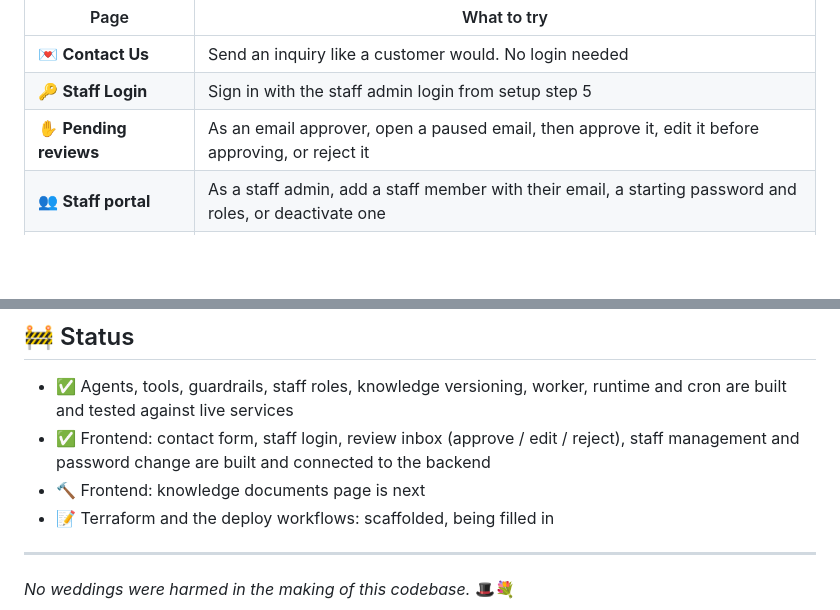
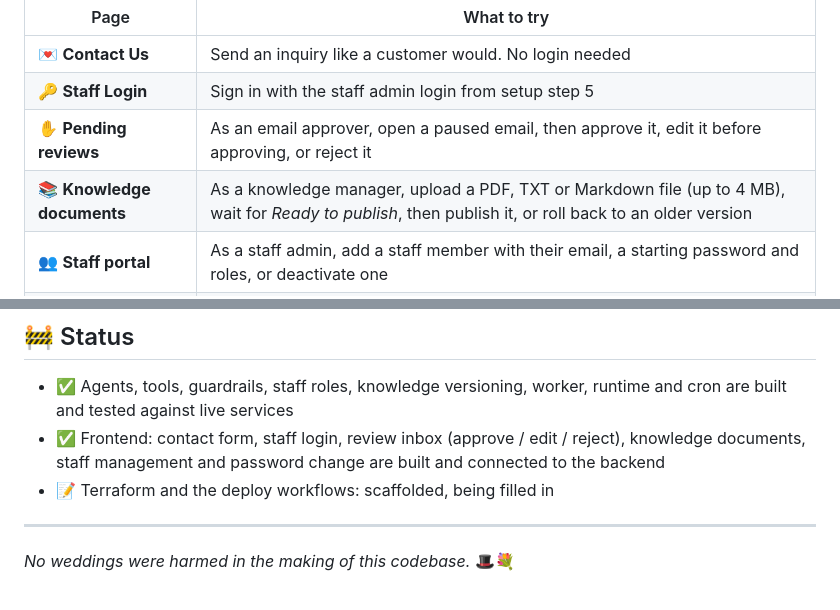
Before and after one commit to Emarhnuel/FDE-wedding-agent, a Markdown page: README.md, 2 parts joined by grey strips. Rendered like a GitHub page; blank space fills up the shorter version.

Commit message:
docs(readme): document the knowledge documents page
Co-Authored-By: Claude Opus 5.5 <noreply@anthropic.com>

```diff
--- a/README.md
+++ b/README.md
@@ -237,6 +237,7 @@ Then open **http://localhost:3000**. Use `localhost`, not `127.0.0.1`: the backe
 | 💌 **Contact Us** | Send an inquiry like a customer would. No login needed |
 | 🔑 **Staff Login** | Sign in with the staff admin login from setup step 5 |
 | ✋ **Pending reviews** | As an email approver, open a paused email, then approve it, edit it before approving, or reject it |
+| 📚 **Knowledge documents** | As a knowledge manager, upload a PDF, TXT or Markdown file (up to 4 MB), wait for *Ready to publish*, then publish it, or roll back to an older version |
 | 👥 **Staff portal** | As a staff admin, add a staff member with their email, a starting password and roles, or deactivate one |
 | 🔒 **Change password** | Get a 6-digit code by email and choose a new password |
 
@@ -282,8 +283,7 @@ One run does everything: it builds the images, applies Terraform, then builds an
 ## 🚧 Status
 
 - ✅ Agents, tools, guardrails, staff roles, knowledge versioning, worker, runtime and cron are built and tested against live services
-- ✅ Frontend: contact form, staff login, review inbox (approve / edit / reject), staff management and password change are built and connected to the backend
-- 🔨 Frontend: knowledge documents page is next
+- ✅ Frontend: contact form, staff login, review inbox (approve / edit / reject), knowledge documents, staff management and password change are built and connected to the backend
 - 📝 Terraform and the deploy workflows: scaffolded, being filled in
 
 ---
```
